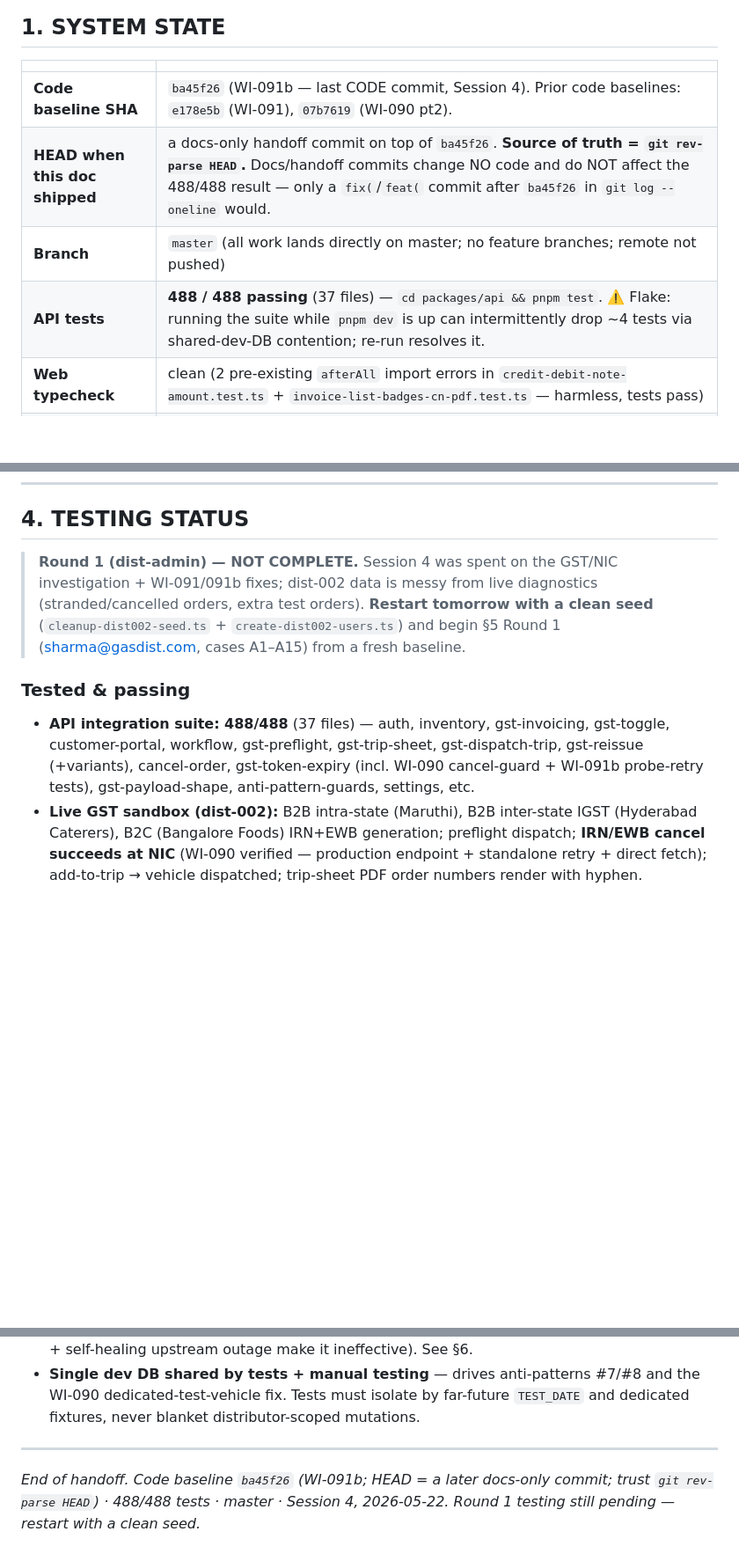
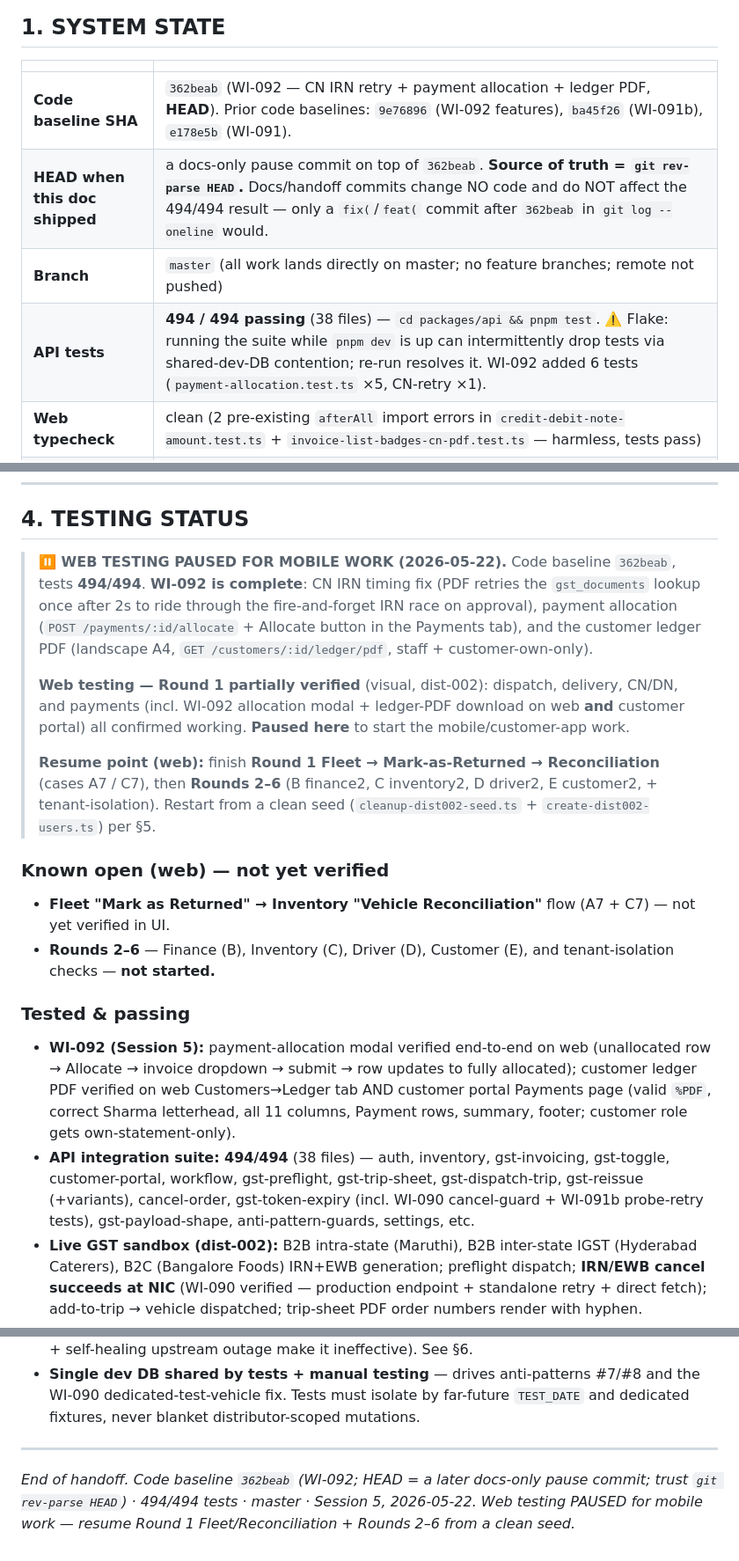
Before and after one commit to suneelwa2903-design/MyGaslink, a Markdown page: docs/HANDOFF-SESSION-3.md, 3 parts joined by grey strips. Shown at 88% size. Drawn GitHub-style; blank space fills up the shorter version.

Commit message:
docs: pause web testing — WI-092 done, 494/494, resuming mobile

```diff
--- a/docs/HANDOFF-SESSION-3.md
+++ b/docs/HANDOFF-SESSION-3.md
@@ -10,10 +10,10 @@
 
 | | |
 |---|---|
-| **Code baseline SHA** | `ba45f26` (WI-091b — last CODE commit, Session 4). Prior code baselines: `e178e5b` (WI-091), `07b7619` (WI-090 pt2). |
-| **HEAD when this doc shipped** | a docs-only handoff commit on top of `ba45f26`. **Source of truth = `git rev-parse HEAD`.** Docs/handoff commits change NO code and do NOT affect the 488/488 result — only a `fix(`/`feat(` commit after `ba45f26` in `git log --oneline` would. |
+| **Code baseline SHA** | `362beab` (WI-092 — CN IRN retry + payment allocation + ledger PDF, **HEAD**). Prior code baselines: `9e76896` (WI-092 features), `ba45f26` (WI-091b), `e178e5b` (WI-091). |
+| **HEAD when this doc shipped** | a docs-only pause commit on top of `362beab`. **Source of truth = `git rev-parse HEAD`.** Docs/handoff commits change NO code and do NOT affect the 494/494 result — only a `fix(`/`feat(` commit after `362beab` in `git log --oneline` would. |
 | **Branch** | `master` (all work lands directly on master; no feature branches; remote not pushed) |
-| **API tests** | **488 / 488 passing** (37 files) — `cd packages/api && pnpm test`. ⚠️ Flake: running the suite while `pnpm dev` is up can intermittently drop ~4 tests via shared-dev-DB contention; re-run resolves it. |
+| **API tests** | **494 / 494 passing** (38 files) — `cd packages/api && pnpm test`. ⚠️ Flake: running the suite while `pnpm dev` is up can intermittently drop tests via shared-dev-DB contention; re-run resolves it. WI-092 added 6 tests (`payment-allocation.test.ts` ×5, CN-retry ×1). |
 | **Web typecheck** | clean (2 pre-existing `afterAll` import errors in `credit-debit-note-amount.test.ts` + `invoice-list-badges-cn-pdf.test.ts` — harmless, tests pass) |
 | **Monorepo** | `packages/api` (Express+Prisma+PG), `packages/web` (React19+Vite+Tailwind+Zustand), `packages/mobile` (Expo) |
 
@@ -216,14 +216,30 @@ Status legend: ✅ done · ⏸ pending · 🔁 in_progress · ⛔ wont_fix. "BLO
 
 ## 4. TESTING STATUS
 
-> **Round 1 (dist-admin) — NOT COMPLETE.** Session 4 was spent on the GST/NIC
-> investigation + WI-091/091b fixes; dist-002 data is messy from live diagnostics
-> (stranded/cancelled orders, extra test orders). **Restart tomorrow with a clean
-> seed** (`cleanup-dist002-seed.ts` + `create-dist002-users.ts`) and begin §5
-> Round 1 (sharma@gasdist.com, cases A1–A15) from a fresh baseline.
+> **⏸ WEB TESTING PAUSED FOR MOBILE WORK (2026-05-22).** Code baseline `362beab`,
+> tests **494/494**. **WI-092 is complete**: CN IRN timing fix (PDF retries the
+> `gst_documents` lookup once after 2s to ride through the fire-and-forget IRN race
+> on approval), payment allocation (`POST /payments/:id/allocate` + Allocate button
+> in the Payments tab), and the customer ledger PDF (landscape A4,
+> `GET /customers/:id/ledger/pdf`, staff + customer-own-only).
+>
+> **Web testing — Round 1 partially verified** (visual, dist-002): dispatch,
+> delivery, CN/DN, and payments (incl. WI-092 allocation modal + ledger-PDF download
+> on web **and** customer portal) all confirmed working. **Paused here** to start the
+> mobile/customer-app work.
+>
+> **Resume point (web):** finish **Round 1 Fleet → Mark-as-Returned → Reconciliation**
+> (cases A7 / C7), then **Rounds 2–6** (B finance2, C inventory2, D driver2,
+> E customer2, + tenant-isolation). Restart from a clean seed
+> (`cleanup-dist002-seed.ts` + `create-dist002-users.ts`) per §5.
+
+### Known open (web) — not yet verified
+- **Fleet "Mark as Returned" → Inventory "Vehicle Reconciliation"** flow (A7 + C7) — not yet verified in UI.
+- **Rounds 2–6** — Finance (B), Inventory (C), Driver (D), Customer (E), and tenant-isolation checks — **not started.**
 
 ### Tested & passing
-- **API integration suite: 488/488** (37 files) — auth, inventory, gst-invoicing, gst-toggle, customer-portal, workflow, gst-preflight, gst-trip-sheet, gst-dispatch-trip, gst-reissue (+variants), cancel-order, gst-token-expiry (incl. WI-090 cancel-guard + WI-091b probe-retry tests), gst-payload-shape, anti-pattern-guards, settings, etc.
+- **WI-092 (Session 5):** payment-allocation modal verified end-to-end on web (unallocated row → Allocate → invoice dropdown → submit → row updates to fully allocated); customer ledger PDF verified on web Customers→Ledger tab AND customer portal Payments page (valid `%PDF`, correct Sharma letterhead, all 11 columns, Payment rows, summary, footer; customer role gets own-statement-only).
+- **API integration suite: 494/494** (38 files) — auth, inventory, gst-invoicing, gst-toggle, customer-portal, workflow, gst-preflight, gst-trip-sheet, gst-dispatch-trip, gst-reissue (+variants), cancel-order, gst-token-expiry (incl. WI-090 cancel-guard + WI-091b probe-retry tests), gst-payload-shape, anti-pattern-guards, settings, etc.
 - **Live GST sandbox (dist-002):** B2B intra-state (Maruthi), B2B inter-state IGST (Hyderabad Caterers), B2C (Bangalore Foods) IRN+EWB generation; preflight dispatch; **IRN/EWB cancel succeeds at NIC** (WI-090 verified — production endpoint + standalone retry + direct fetch); add-to-trip → vehicle dispatched; trip-sheet PDF order numbers render with hyphen.
 - **Invoice PDF download** (FB-006) — header bug fixed.
 - **Settings thresholds** (FS-008/009).
@@ -451,4 +467,4 @@ Then move to Phase 2 E2E modules (`docs/E2E_Testing_Guide.xlsx`, 272 cases). Mob
 
 ---
 
-*End of handoff. Code baseline `ba45f26` (WI-091b; HEAD = a later docs-only commit; trust `git rev-parse HEAD`) · 488/488 tests · master · Session 4, 2026-05-22. Round 1 testing still pending — restart with a clean seed.*
+*End of handoff. Code baseline `362beab` (WI-092; HEAD = a later docs-only pause commit; trust `git rev-parse HEAD`) · 494/494 tests · master · Session 5, 2026-05-22. Web testing PAUSED for mobile work — resume Round 1 Fleet/Reconciliation + Rounds 2–6 from a clean seed.*
```
